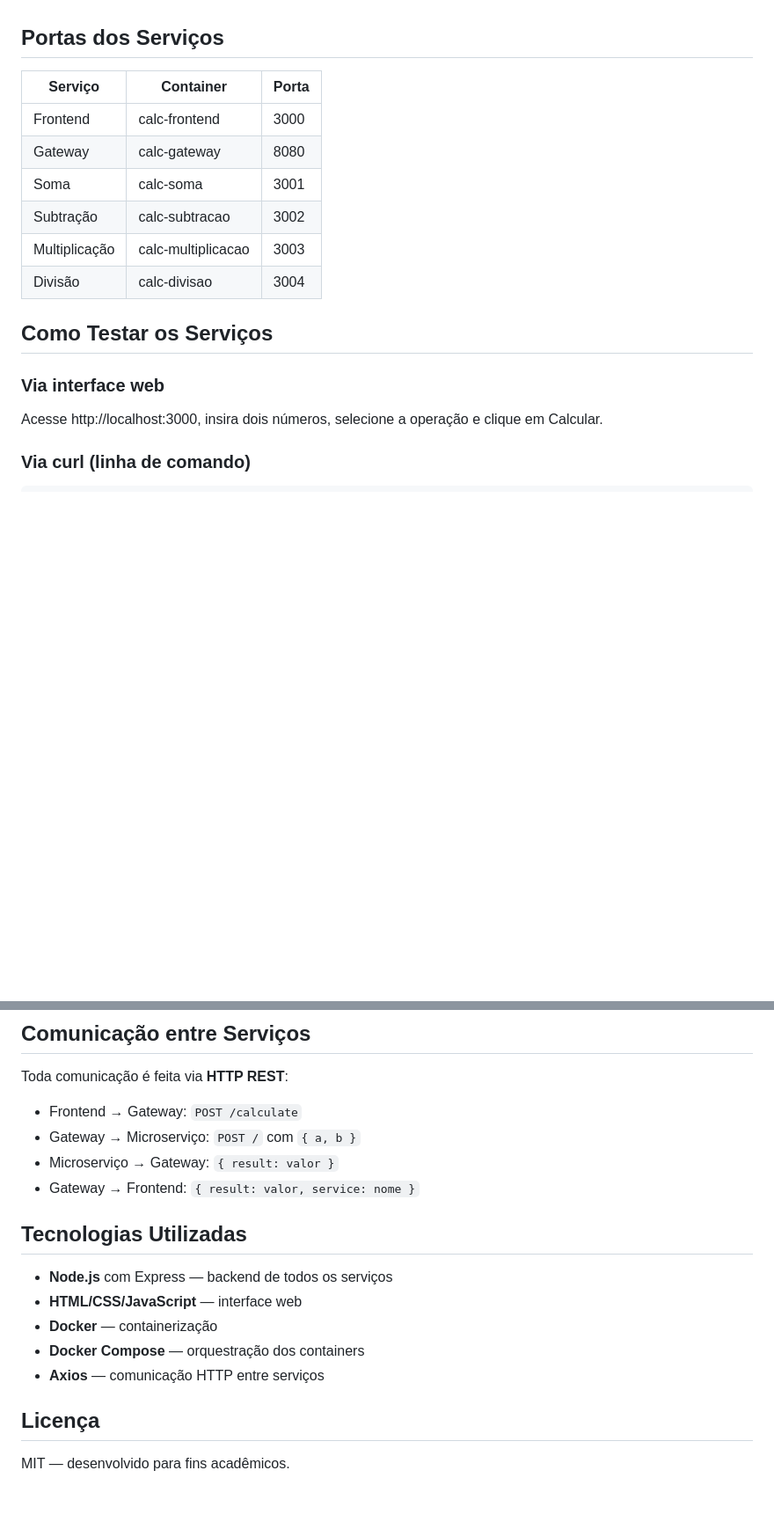
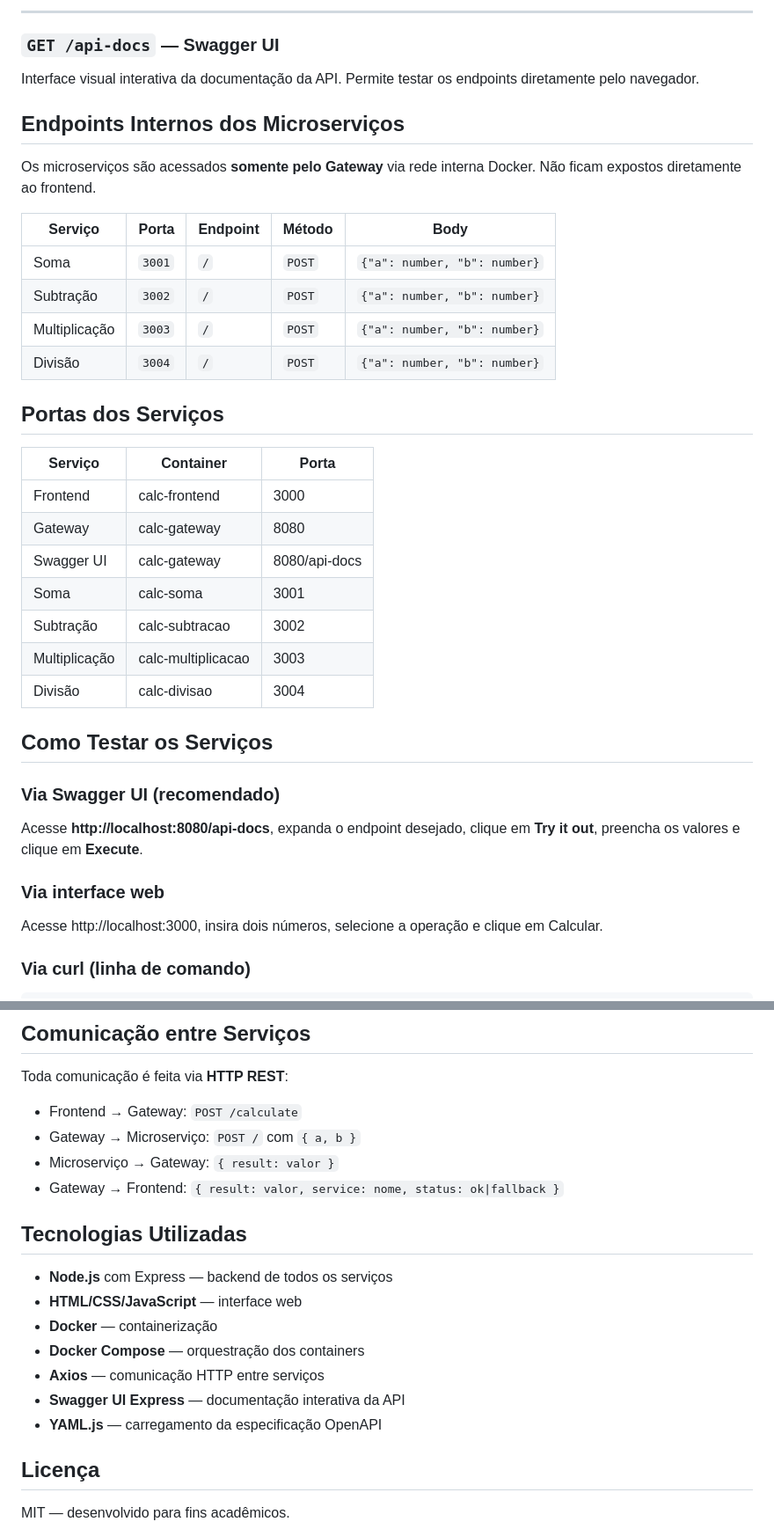
Before and after one commit to wendell0102/projeto-a3-calculadora-distribuida, a Markdown page: README.md, 2 parts joined by grey strips. Shown at 88% size. GitHub-like rendering; blank space fills up the shorter version.

```diff
--- a/README.md
+++ b/README.md
@@ -94,17 +166,40 @@ Abra o navegador em: **http://localhost:3000**
+---
+
+### `GET /api-docs` — Swagger UI
+
+Interface visual interativa da documentação da API. Permite testar os endpoints diretamente pelo navegador.
+
+## Endpoints Internos dos Microserviços
+
+Os microserviços são acessados **somente pelo Gateway** via rede interna Docker. Não ficam expostos diretamente ao frontend.
+
+| Serviço | Porta | Endpoint | Método | Body |
+|---------|-------|----------|--------|------|
+| Soma | `3001` | `/` | `POST` | `{"a": number, "b": number}` |
+| Subtração | `3002` | `/` | `POST` | `{"a": number, "b": number}` |
+| Multiplicação | `3003` | `/` | `POST` | `{"a": number, "b": number}` |
+| Divisão | `3004` | `/` | `POST` | `{"a": number, "b": number}` |
+
 ## Portas dos Serviços
 
-| Serviço        | Container          | Porta |
-|----------------|--------------------|-------|
-| Frontend       | calc-frontend      | 3000  |
-| Gateway        | calc-gateway       | 8080  |
-| Soma           | calc-soma          | 3001  |
-| Subtração      | calc-subtracao     | 3002  |
-| Multiplicação  | calc-multiplicacao | 3003  |
-| Divisão        | calc-divisao       | 3004  |
+| Serviço | Container | Porta |
+|----------------|--------------------|---------|
+| Frontend | calc-frontend | 3000 |
+| Gateway | calc-gateway | 8080 |
+| Swagger UI | calc-gateway | 8080/api-docs |
+| Soma | calc-soma | 3001 |
+| Subtração | calc-subtracao | 3002 |
+| Multiplicação | calc-multiplicacao | 3003 |
+| Divisão | calc-divisao | 3004 |
 
 ## Como Testar os Serviços
 
+### Via Swagger UI (recomendado)
+
+Acesse **http://localhost:8080/api-docs**, expanda o endpoint desejado, clique em **Try it out**, preencha os valores e clique em **Execute**.
+
 ### Via interface web
+
 Acesse http://localhost:3000, insira dois números, selecione a operação e clique em Calcular.
 
 ### Via curl (linha de comando)
@@ -167,7 +262,7 @@ Toda comunicação é feita via **HTTP REST**:
 - Frontend → Gateway: `POST /calculate`
 - Gateway → Microserviço: `POST /` com `{ a, b }`
 - Microserviço → Gateway: `{ result: valor }`
-- Gateway → Frontend: `{ result: valor, service: nome }`
+- Gateway → Frontend: `{ result: valor, service: nome, status: ok|fallback }`
 
 ## Tecnologias Utilizadas
 
@@ -176,6 +271,8 @@ Toda comunicação é feita via **HTTP REST**:
 - **Docker** — containerização
 - **Docker Compose** — orquestração dos containers
 - **Axios** — comunicação HTTP entre serviços
+- **Swagger UI Express** — documentação interativa da API
+- **YAML.js** — carregamento da especificação OpenAPI
 
 ## Licença
 
```
Also changed, not shown: other parts of README.md (+78 -6 lines).
